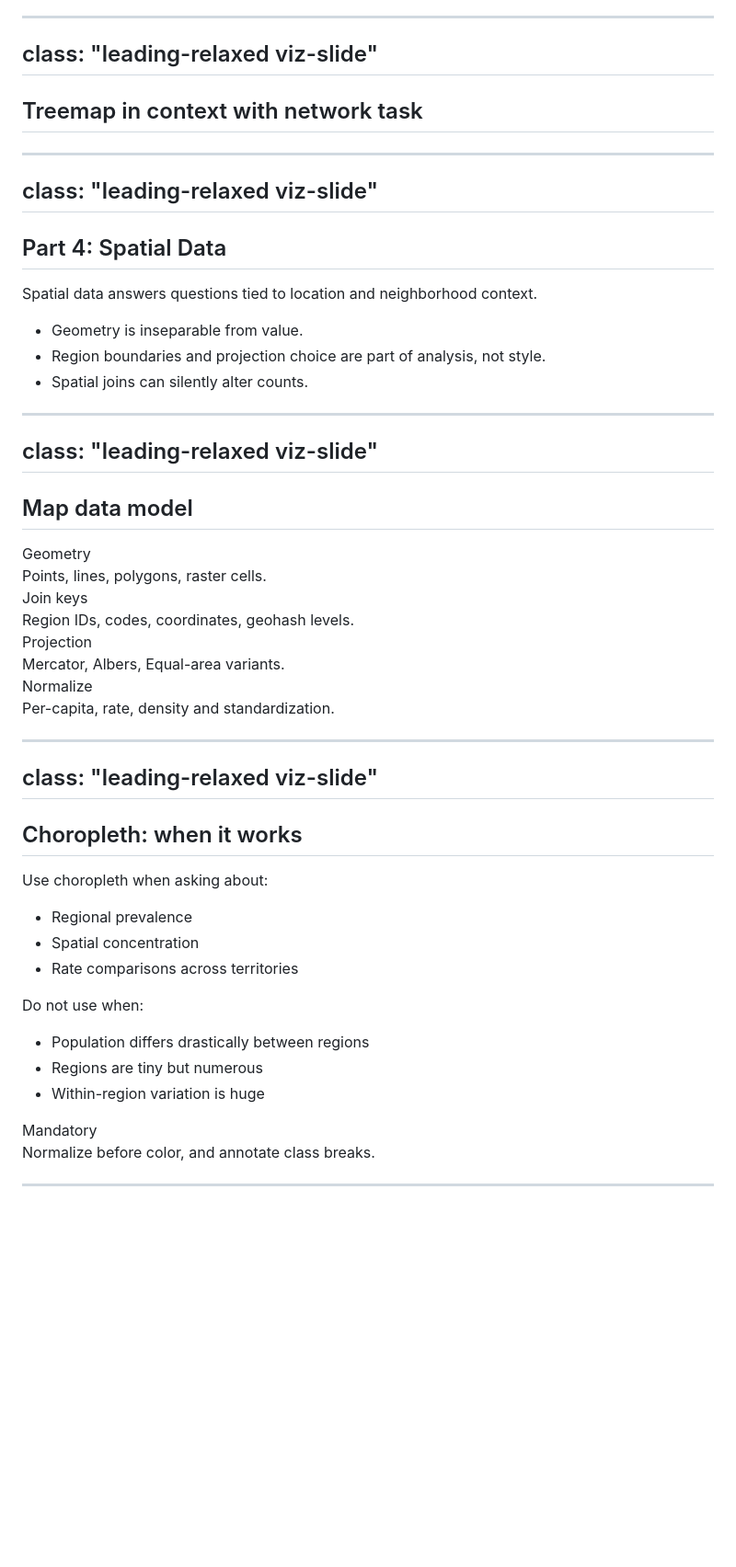
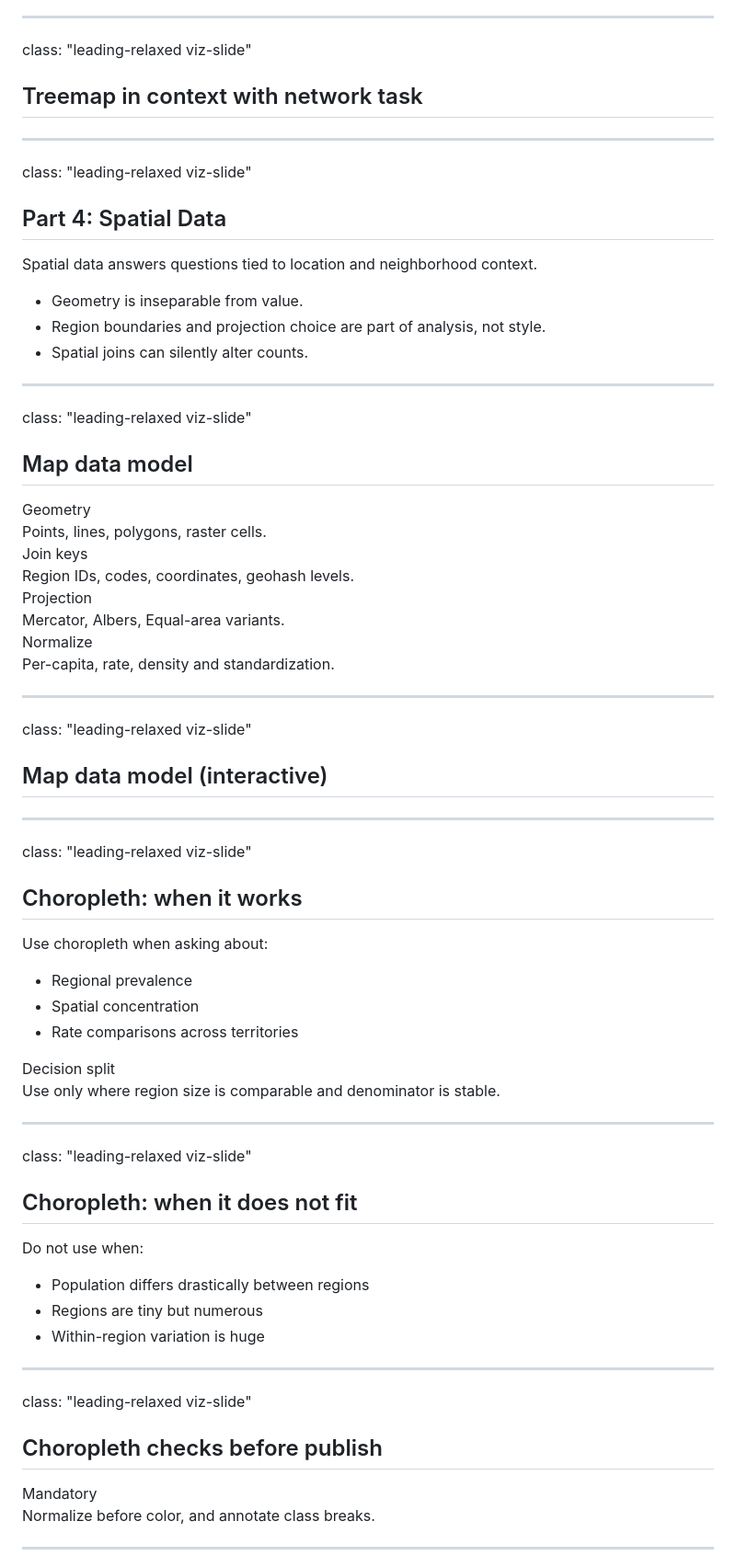
Before and after one commit to thepurgeanarchy/data101-s15-slides, a Markdown page: slides-visualization-practice.md, the part around one of its changes. Shown at 92% size. GitHub-like rendering; blank space fills up the shorter version.

Commit message:
Refine visualization deck layout and split overflowing slides

```diff
--- a/slides-visualization-practice.md
+++ b/slides-visualization-practice.md
@@ -784,7 +757,6 @@ Treemaps trade geometric legibility for density.
 
 ---
 class: "leading-relaxed viz-slide"
----
 ## Treemap in context with network task
 
 <div class="viz-grow">
@@ -793,7 +765,6 @@ class: "leading-relaxed viz-slide"
 
 ---
 class: "leading-relaxed viz-slide"
----
 ## Part 4: Spatial Data
 
 Spatial data answers questions tied to location and neighborhood context.
@@ -804,7 +775,6 @@ Spatial data answers questions tied to location and neighborhood context.
 
 ---
 class: "leading-relaxed viz-slide"
----
 
 ## Map data model
 
@@ -827,13 +797,17 @@ class: "leading-relaxed viz-slide"
   </div>
 </div>
 
+---
+class: "leading-relaxed viz-slide"
+
+## Map data model (interactive)
+
 <div class="viz-grow">
   <D3ConceptDiagram diagram="map-data-model" fullscreen />
 </div>
 
 ---
 class: "leading-relaxed viz-slide"
----
 
 ## Choropleth: when it works
 
@@ -842,10 +816,25 @@ Use choropleth when asking about:
 - Spatial concentration
 - Rate comparisons across territories
 
+<div class="callout mt-4">
+  <div class="kicker">Decision split</div>
+  <div class="text-md">Use only where region size is comparable and denominator is stable.</div>
+</div>
+
+---
+class: "leading-relaxed viz-slide"
+
+## Choropleth: when it does not fit
+
 Do not use when:
 - Population differs drastically between regions
 - Regions are tiny but numerous
 - Within-region variation is huge
+
+---
+class: "leading-relaxed viz-slide"
+
+## Choropleth checks before publish
 
 <div class="callout mt-4">
   <div class="kicker">Mandatory</div>
```
Also changed, not shown: other parts of slides-visualization-practice.md (+42 -63 lines).
